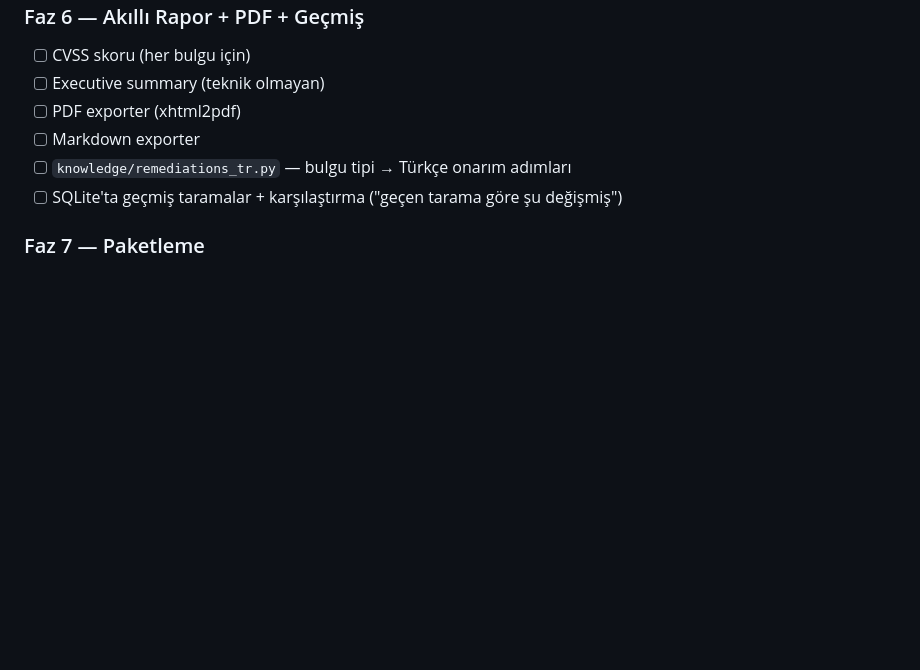
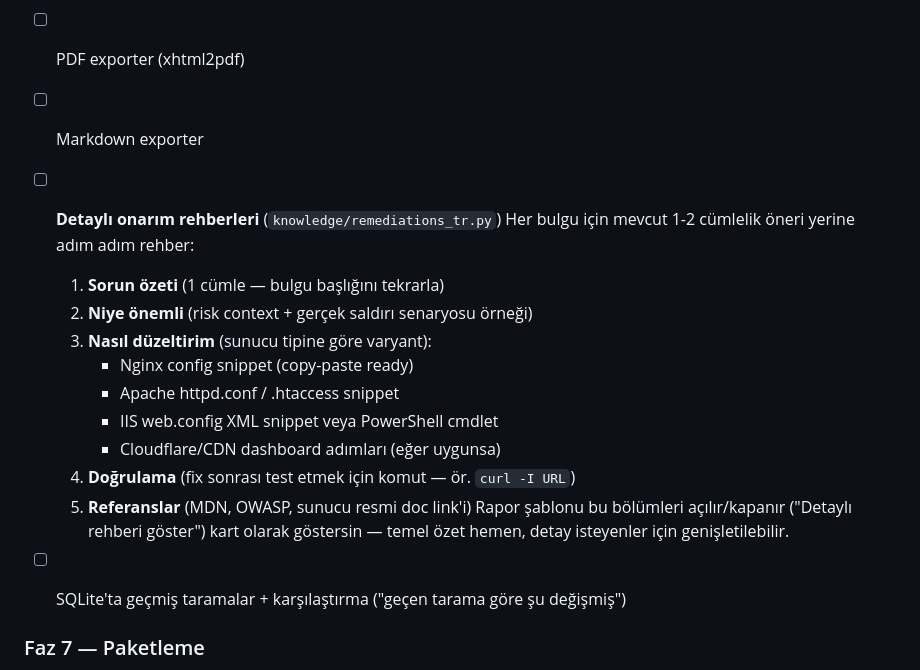
Before and after one commit to ozzdemirbrk/pentra, a Markdown page: memory-bank/progress.md, the part around the change. Rendered like a GitHub page; blank space fills up the shorter version.

Commit message:
docs: Faz 6'ya detaylı onarım rehberleri maddesi eklendi
Kullanıcı geri bildirimi: 'öneri kısmı çok yüzeysel, rehber niteliğinde
olsun, altında okuyup düzeltsin' (2026-04-21).

progress.md'de Faz 6 altındaki remediations_tr.py maddesi genişletildi:
1) sorun özeti 2) neden önemli 3) Nginx/Apache/IIS/Cloudflare varyantlı
config snippet 4) doğrulama komutu 5) referanslar.

Rapor şablonu bu bölümleri 'Detaylı rehberi göster' collapse/expand ile
sunacak — özet varsayılan, detay opt-in.

Co-Authored-By: Claude Opus 4.7 (1M context) <noreply@anthropic.com>

```diff
--- a/memory-bank/progress.md
+++ b/memory-bank/progress.md
@@ -137,7 +137,21 @@ Kullanıcının "URL testi, sızabiliyor mu?" sorusunun ilk cevabı.
 - [ ] Executive summary (teknik olmayan)
 - [ ] PDF exporter (xhtml2pdf)
 - [ ] Markdown exporter
-- [ ] `knowledge/remediations_tr.py` — bulgu tipi → Türkçe onarım adımları
+
+- [ ] **Detaylı onarım rehberleri** (`knowledge/remediations_tr.py`)
+  Her bulgu için mevcut 1-2 cümlelik öneri yerine adım adım rehber:
+    1. **Sorun özeti** (1 cümle — bulgu başlığını tekrarla)
+    2. **Niye önemli** (risk context + gerçek saldırı senaryosu örneği)
+    3. **Nasıl düzeltirim** (sunucu tipine göre varyant):
+       - Nginx config snippet (copy-paste ready)
+       - Apache httpd.conf / .htaccess snippet
+       - IIS web.config XML snippet veya PowerShell cmdlet
+       - Cloudflare/CDN dashboard adımları (eğer uygunsa)
+    4. **Doğrulama** (fix sonrası test etmek için komut — ör. `curl -I URL`)
+    5. **Referanslar** (MDN, OWASP, sunucu resmi doc link'i)
+  Rapor şablonu bu bölümleri açılır/kapanır ("Detaylı rehberi göster") kart olarak
+  göstersin — temel özet hemen, detay isteyenler için genişletilebilir.
+
 - [ ] SQLite'ta geçmiş taramalar + karşılaştırma ("geçen tarama göre şu değişmiş")
 
 ### Faz 7 — Paketleme
```
